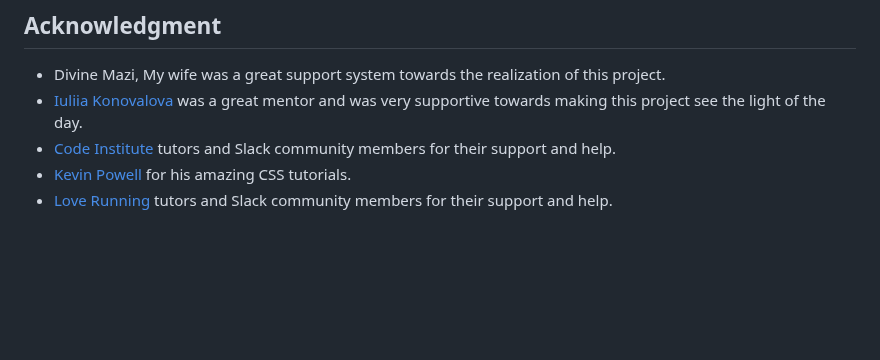
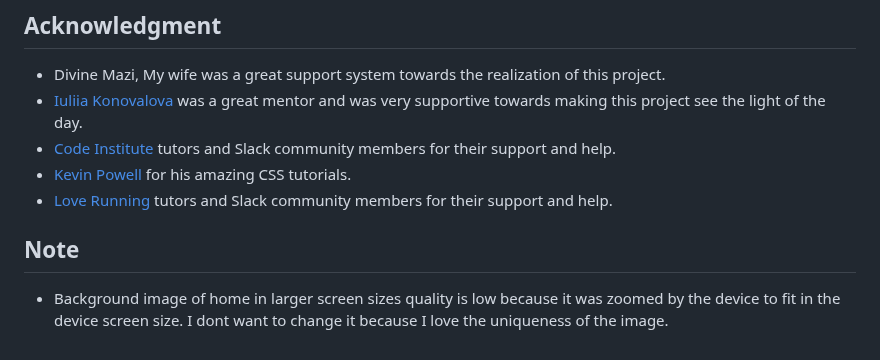
Before and after one commit to Ovundiano/Rose-Garden-, a Markdown page: README.md, the part around the change. Drawn GitHub-style; blank space fills up the shorter version.

Commit message:
Add note to readme.md

```diff
--- a/README.md
+++ b/README.md
@@ -248,3 +248,8 @@
  - [Code Institute](https://codeinstitute.net/) tutors and Slack community members for their support and help.
  - [Kevin Powell](https://www.youtube.com/user/KepowOb) for his amazing CSS tutorials.
  - [Love Running](https://codeinstitute.net/) tutors and Slack community members for their support and help.
+
+
+## Note
+
+ - Background image of home in larger screen sizes quality is low because it was zoomed by the device to fit in the device screen size. I dont want to change it because I love the uniqueness of the image.
```
